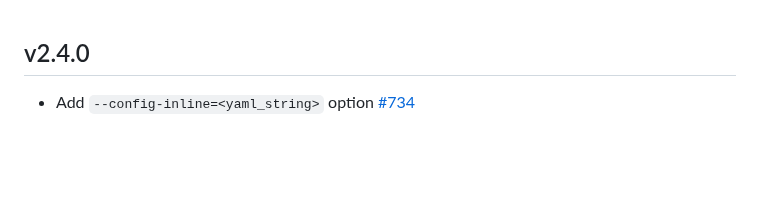
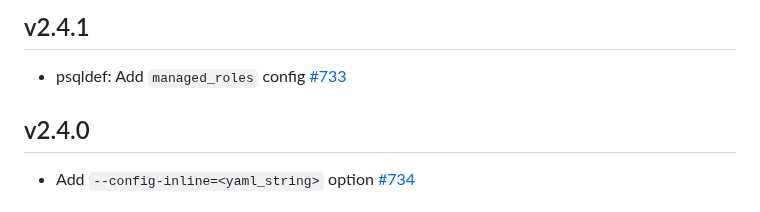
Before and after one commit to sqldef/sqldef, a Markdown page: CHANGELOG.md, the part around the change. Rendered like a GitHub page; blank space fills up the shorter version.

Commit message:
Version 2.4.1

```diff
--- a/CHANGELOG.md
+++ b/CHANGELOG.md
@@ -1,3 +1,7 @@
+## v2.4.1
+
+* psqldef: Add `managed_roles` config [#733](https://github.com/sqldef/sqldef/pull/733)
+
 ## v2.4.0
 
 * Add `--config-inline=<yaml_string>` option [#734](https://github.com/sqldef/sqldef/pull/734)
```
